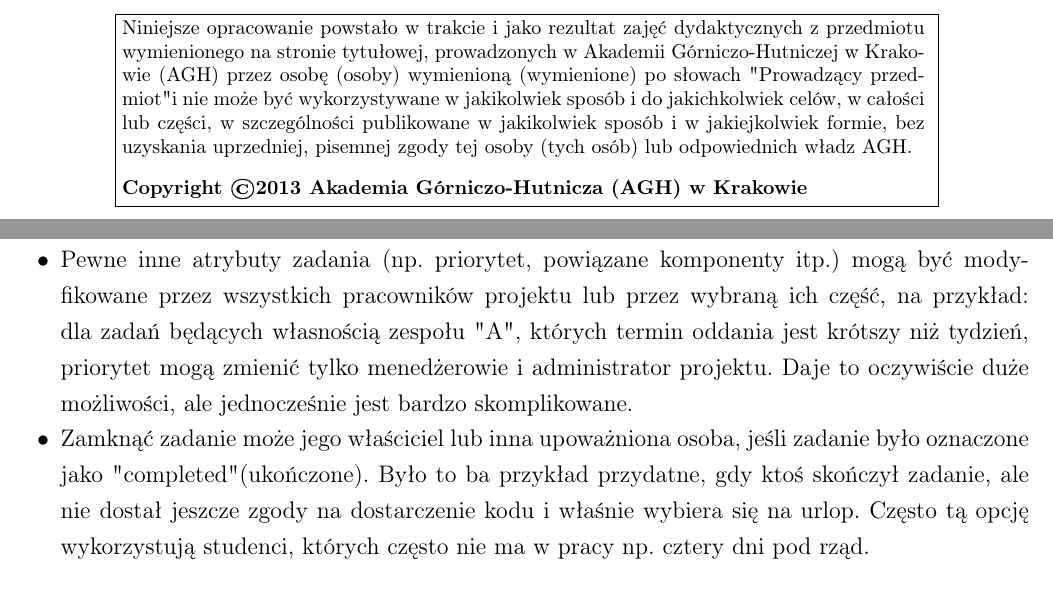
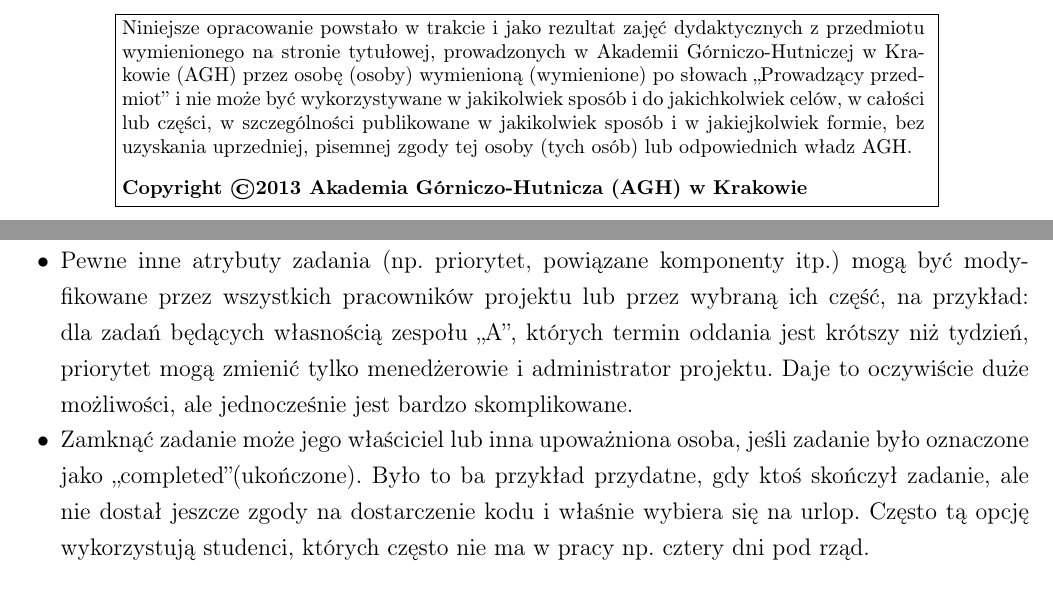
Before and after one commit to vucalur/TMS-doc, a LaTeX document (tms_doc.tex): two parts of pages 2 and 13 of 17, joined at a grey line, cut so that both start at the same text. Compiled offline with pdfLaTeX.

Commit message:
pdf copying shortcut + quotes fix

```diff
--- a/tms_doc.tex
+++ b/tms_doc.tex
@@ -78,7 +78,7 @@
 \fbox{\begin{minipage}{0.8\textwidth}
 \footnotesize Niniejsze opracowanie powstało w trakcie i jako rezultat zajęć dydaktycznych z przedmiotu
 wymienionego na stronie tytułowej, prowadzonych w Akademii Górniczo-Hutniczej w Krakowie
-(AGH) przez osobę (osoby) wymienioną (wymienione) po słowach "Prowadzący przedmiot"
+(AGH) przez osobę (osoby) wymienioną (wymienione) po słowach ,,Prowadzący przedmiot''
 i nie może być wykorzystywane w jakikolwiek sposób i do jakichkolwiek celów,
 w całości lub części, w szczególności publikowane w jakikolwiek sposób
 i w jakiejkolwiek formie, bez uzyskania uprzedniej, pisemnej zgody tej
@@ -508,8 +508,8 @@
 	\item	Użytkownik otrzymywał prawo dostępu do projektu wówczas, gdy dostał zaproszenie od administratora.
 	\item	Użytkownik, w ramach przynależności do projektu, mógł należeć do jednego z zespołów pracujących w projekcie. Można zabronić pracownikom jednego zespołu przypisywania się do zadań przeznaczonych dla innego zespołu, a nawet oglądania tych zadań. Takie restrykcje sprawdzają się w bardzo dużych projektach.
 	\item	Mając dostęp do zadania, każdy mógł dodawać komentarze.
-	\item	Pewne inne atrybuty zadania (np. priorytet, powiązane komponenty itp.) mogą być modyfikowane przez wszystkich pracowników projektu lub przez wybraną ich część, na przykład: dla zadań będących własnością zespołu "A", których termin oddania jest krótszy niż tydzień, priorytet mogą zmienić tylko menedżerowie i administrator projektu. Daje to oczywiście duże możliwości, ale jednocześnie jest bardzo skomplikowane.
-	\item	Zamknąć zadanie może jego właściciel lub inna upoważniona osoba, jeśli zadanie było oznaczone jako "completed"(ukończone). Było to ba przykład przydatne, gdy ktoś skończył zadanie, ale nie dostał jeszcze zgody na dostarczenie kodu i właśnie wybiera się na urlop. Często tą opcję wykorzystują studenci, których często nie ma w pracy np. cztery dni pod rząd.
+	\item	Pewne inne atrybuty zadania (np. priorytet, powiązane komponenty itp.) mogą być modyfikowane przez wszystkich pracowników projektu lub przez wybraną ich część, na przykład: dla zadań będących własnością zespołu ,,A'', których termin oddania jest krótszy niż tydzień, priorytet mogą zmienić tylko menedżerowie i administrator projektu. Daje to oczywiście duże możliwości, ale jednocześnie jest bardzo skomplikowane.
+	\item	Zamknąć zadanie może jego właściciel lub inna upoważniona osoba, jeśli zadanie było oznaczone jako ,,completed''(ukończone). Było to ba przykład przydatne, gdy ktoś skończył zadanie, ale nie dostał jeszcze zgody na dostarczenie kodu i właśnie wybiera się na urlop. Często tą opcję wykorzystują studenci, których często nie ma w pracy np. cztery dni pod rząd.
 \end{itemize}
 
 \subsection{Redmine}
```
Also changed, not shown: Makefile, tms_doc.tex (2 more changed lines).
